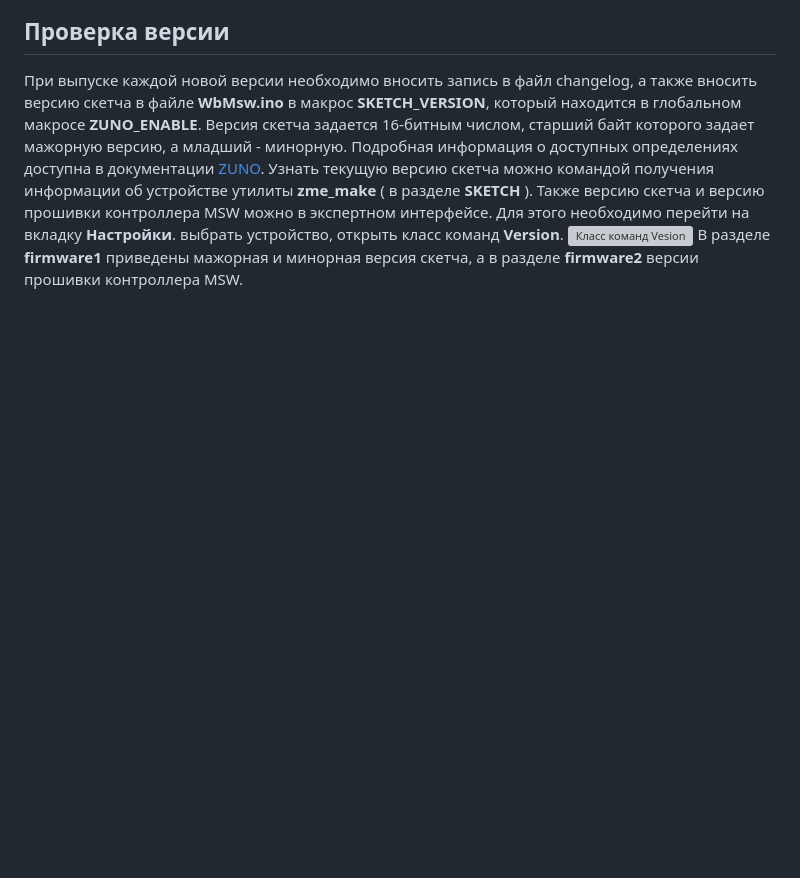
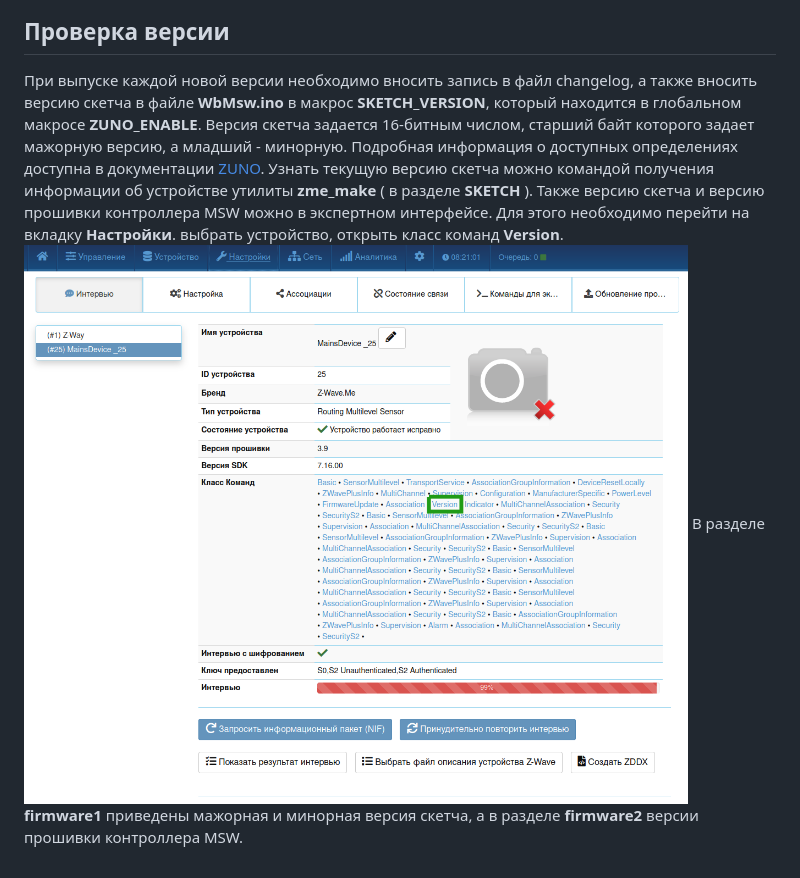
Before and after one commit to wirenboard/wb-zwave-msw, a Markdown page: README.md, the part around the change. GitHub-like rendering; pictures changed too: docs/command_class_version.png (added); blank space fills up the shorter version; grey boxes are pictures that could not be loaded.

Commit message:
Add pic

```diff
--- a/README.md
+++ b/README.md
@@ -143,5 +143,5 @@ DONE
 При выпуске каждой новой версии необходимо вносить запись в файл changelog, а также вносить версию скетча в файле **WbMsw.ino** в макрос **SKETCH_VERSION**, который находится в глобальном макросе **ZUNO_ENABLE**. Версия скетча задается 16-битным числом, старший байт которого задает мажорную версию, а младший - минорную. Подробная информация о доступных определениях доступна в документации [ZUNO](https://z-uno.z-wave.me/Reference/ZUNO_ENABLE/).
 Узнать текущую версию скетча можно командой получения информации об устройстве утилиты  **zme_make** ( в разделе **SKETCH** ).
 Также версию скетча и версию прошивки контроллера MSW можно в экспертном интерфейсе. Для этого необходимо перейти на вкладку **Настройки**. выбрать устройство, открыть класс команд **Version**.
-![Класс команд Vesion](docs/command_class_version.ong)
+![Класс команд Vesion](docs/command_class_version.png)
 В разделе **firmware1** приведены мажорная и минорная версия скетча, а в разделе **firmware2** версии прошивки контроллера MSW.
```
